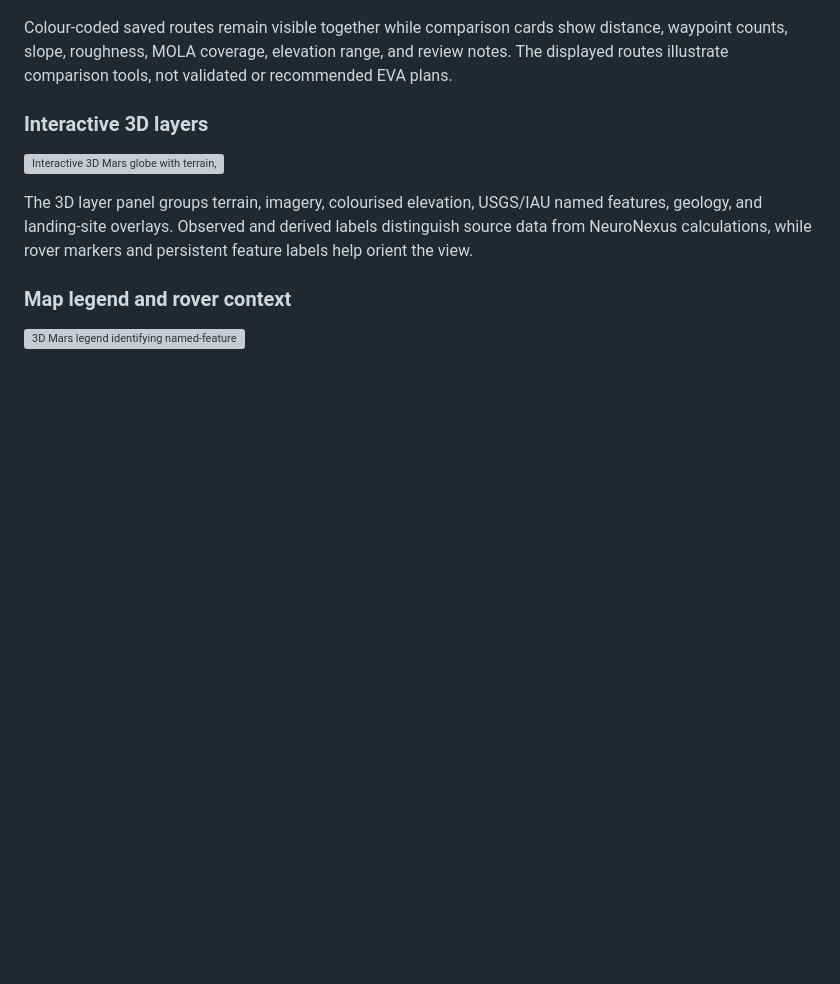
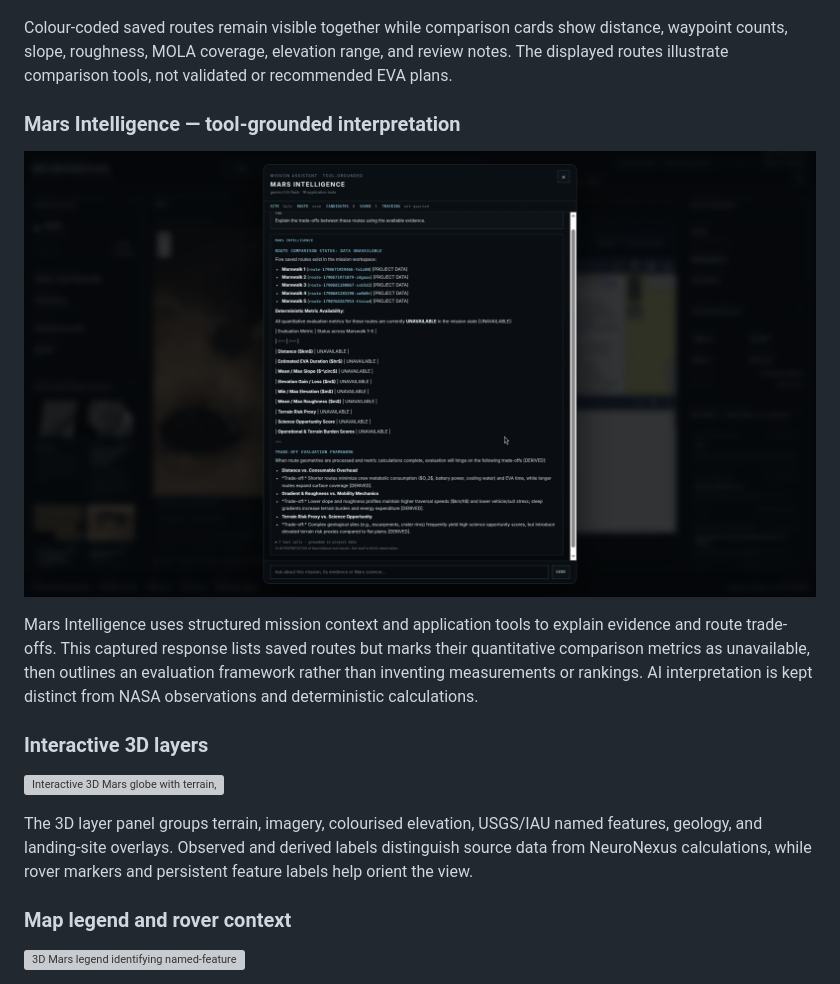
Before and after one commit to kmmohaimenulhaque-code/MartianMap-NeuroNexus, a Markdown page: README.md, the part around one of its changes. Drawn GitHub-style; pictures changed too: assets/screenshots/mars-intelligence.png (added); blank space fills up the shorter version; grey boxes are pictures that could not be loaded.

```diff
--- a/README.md
+++ b/README.md
@@ -51,6 +57,12 @@ The THEMIS panel keeps the nearest historical brightness temperature separate fr
 ![Saved Marswalk routes plotted together with comparison cards for distance, waypoints, slope, roughness, MOLA coverage, and elevation range](assets/screenshots/route-comparison.png)
 
 Colour-coded saved routes remain visible together while comparison cards show distance, waypoint counts, slope, roughness, MOLA coverage, elevation range, and review notes. The displayed routes illustrate comparison tools, not validated or recommended EVA plans.
+
+### Mars Intelligence — tool-grounded interpretation
+
+![Mars Intelligence assistant discussing saved-route trade-offs while explicitly marking unavailable deterministic metrics and distinguishing project data from AI interpretation](assets/screenshots/mars-intelligence.png)
+
+Mars Intelligence uses structured mission context and application tools to explain evidence and route trade-offs. This captured response lists saved routes but marks their quantitative comparison metrics as unavailable, then outlines an evaluation framework rather than inventing measurements or rankings. AI interpretation is kept distinct from NASA observations and deterministic calculations.
 
 ### Interactive 3D layers
 
```
Also changed, not shown: other parts of README.md (+12 -0 lines), assets/screenshots/ai-route-design.png (added), assets/screenshots/field-notes-checklist.png (added).
